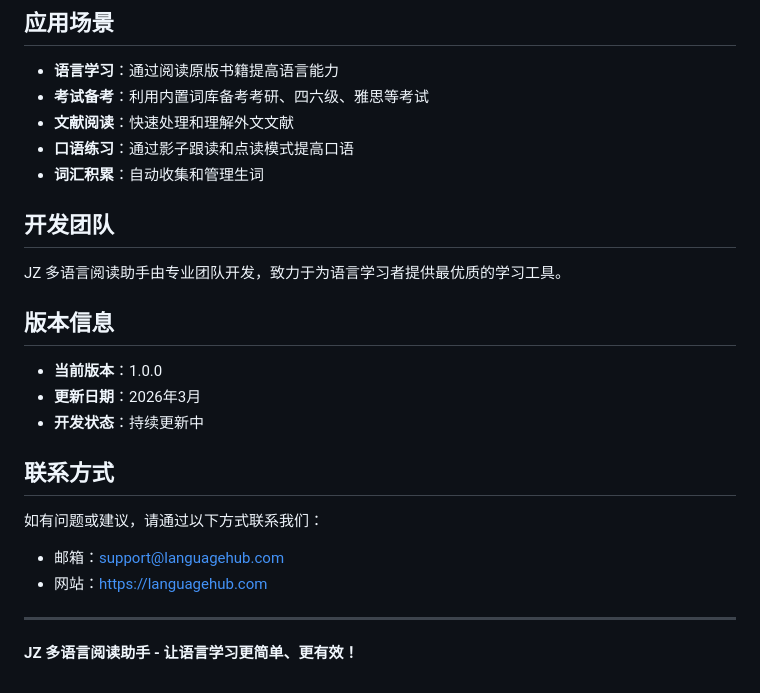
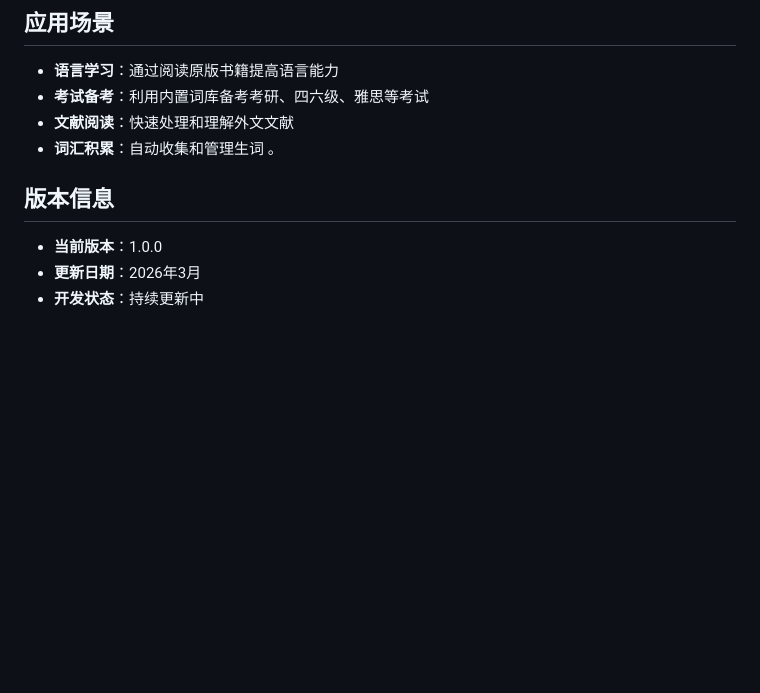
Before and after one commit to kayley1988/lMultilingual-Learning-Website, a Markdown page: jinzhe.asia_KpZGJ/README.md, the part around the change. Drawn GitHub-style; blank space fills up the shorter version.

```diff
--- a/jinzhe.asia_KpZGJ/README.md
+++ b/jinzhe.asia_KpZGJ/README.md
@@ -93,25 +93,11 @@ JZ 多语言阅读助手是一款功能强大的多语言学习工具，旨在
 - **语言学习**：通过阅读原版书籍提高语言能力
 - **考试备考**：利用内置词库备考考研、四六级、雅思等考试
 - **文献阅读**：快速处理和理解外文文献
-- **口语练习**：通过影子跟读和点读模式提高口语
 - **词汇积累**：自动收集和管理生词
-
-## 开发团队
-
-JZ 多语言阅读助手由专业团队开发，致力于为语言学习者提供最优质的学习工具。
+。
 
 ## 版本信息
 
 - **当前版本**：1.0.0
 - **更新日期**：2026年3月
 - **开发状态**：持续更新中
-
-## 联系方式
-
-如有问题或建议，请通过以下方式联系我们：
-- 邮箱：support@languagehub.com
-- 网站：https://languagehub.com
-
----
-
-**JZ 多语言阅读助手 - 让语言学习更简单、更有效！**
```
